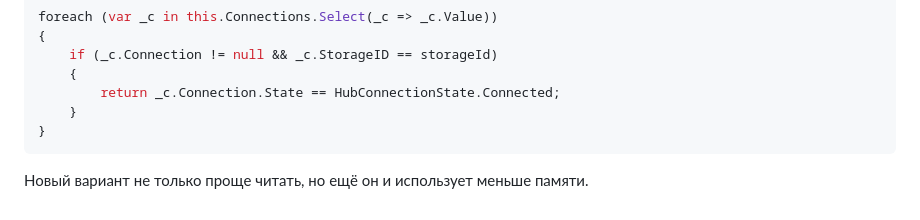
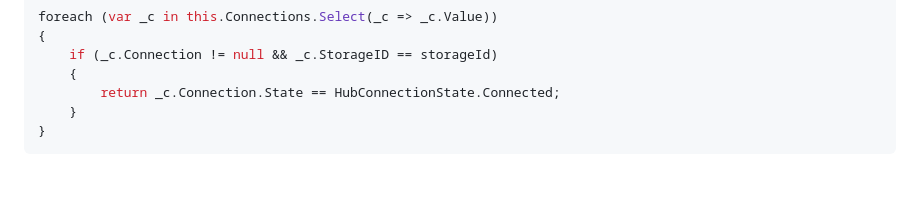
Before and after one commit to Kerminator1973/WebDevelopment, a Markdown page: aspnetcore_optimization.md, the part around the change. Drawn GitHub-style; blank space fills up the shorter version.

Commit message:
Linq-оптимизация: убрал разъяснения, которые не проверил

````diff
--- a/aspnetcore_optimization.md
+++ b/aspnetcore_optimization.md
@@ -97,5 +97,3 @@ foreach (var _c in this.Connections.Select(_c => _c.Value))
     }
 }
 ```
-
-Новый вариант не только проще читать, но ещё он и использует меньше памяти.
````
